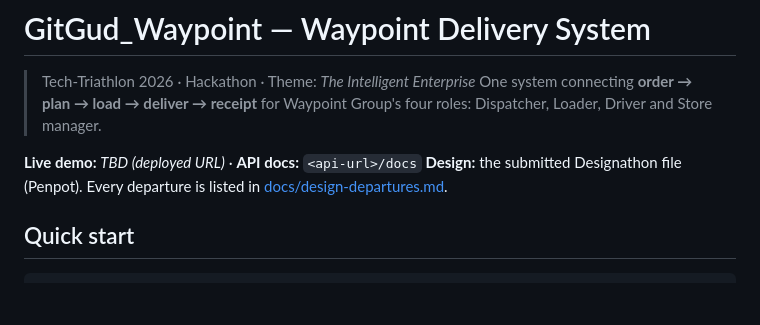
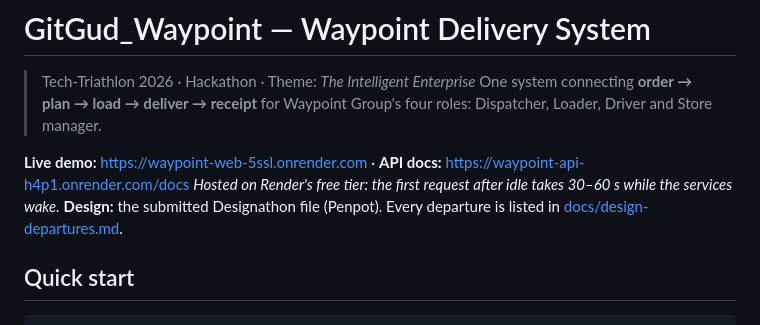
Before and after one commit to mithilyr/GitGud_Waypoint, a Markdown page: README.md, the part around the change. Drawn GitHub-style; blank space fills up the shorter version.

Commit message:
README: add live demo and API docs links
Co-Authored-By: Claude Sonnet 5.5 <noreply@anthropic.com>

```diff
--- a/README.md
+++ b/README.md
@@ -3,7 +3,8 @@
 > Tech-Triathlon 2026 · Hackathon · Theme: *The Intelligent Enterprise*
 > One system connecting **order → plan → load → deliver → receipt** for Waypoint Group's four roles: Dispatcher, Loader, Driver and Store manager.
 
-**Live demo:** _TBD (deployed URL)_ · **API docs:** `<api-url>/docs`
+**Live demo:** https://waypoint-web-5ssl.onrender.com · **API docs:** https://waypoint-api-h4p1.onrender.com/docs
+_Hosted on Render's free tier: the first request after idle takes 30–60 s while the services wake._
 **Design:** the submitted Designathon file (Penpot). Every departure is listed in [docs/design-departures.md](docs/design-departures.md).
 
 ## Quick start
```
